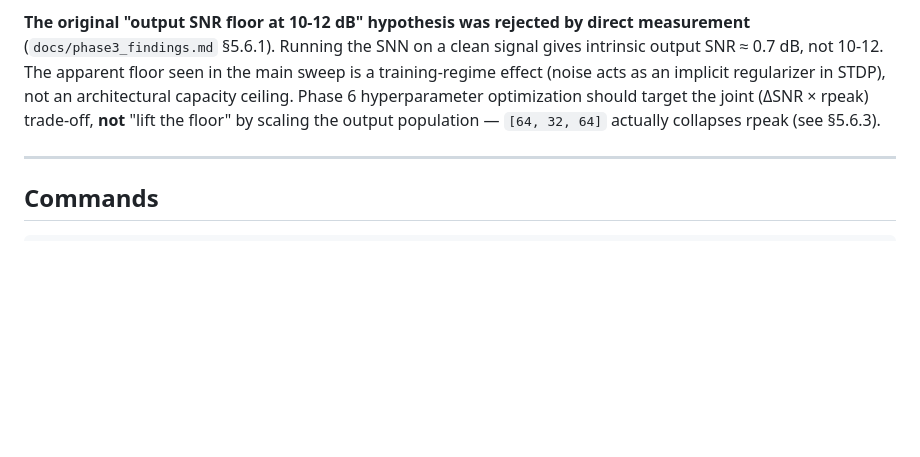
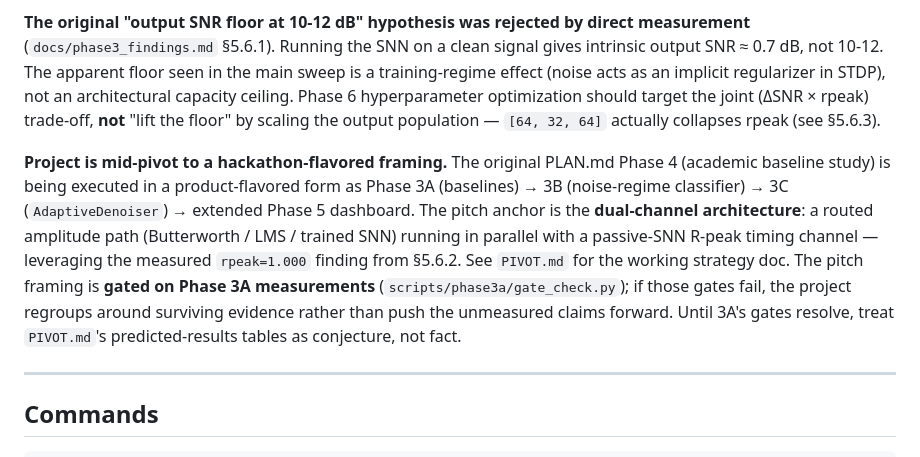
Before and after one commit to ahadullabaig/NeuroFlux, a Markdown page: CLAUDE.md, the part around the change. Rendered like a GitHub page; blank space fills up the shorter version.

Commit message:
docs: note hackathon pivot and 3A decision gate in CLAUDE.md

```diff
--- a/CLAUDE.md
+++ b/CLAUDE.md
@@ -13,6 +13,8 @@ This file provides guidance to Claude Code (claude.ai/code) when working with co
 **Phase 3 produced a regime-characterization result, not the absolute-improvement result the original proposal anticipated.** The full sweep + diagnostic experiments are documented in `docs/phase3_findings.md`. Headline: the SNN has a regime-dependent advantage (improves ΔSNR at input SNR ≤ 0 dB, degrades it at higher SNR); the *passive* untrained network already preserves R-peaks perfectly (rpeak=1.000), and STDP training adds ΔSNR but damages rpeak. The canonical positive config (record 214, 50 Hz, 0 dB, 10 epochs, τ=10 ms) is pinned in `tests/datasets/test_phase3_regression.py`. Phase 4 plans (in PLAN.md) are revised to compare per input-SNR class and treat passive vs. trained NeuroFlux as an ablation baseline.
 
 **The original "output SNR floor at 10-12 dB" hypothesis was rejected by direct measurement** (`docs/phase3_findings.md` §5.6.1). Running the SNN on a clean signal gives intrinsic output SNR ≈ 0.7 dB, not 10-12. The apparent floor seen in the main sweep is a training-regime effect (noise acts as an implicit regularizer in STDP), not an architectural capacity ceiling. Phase 6 hyperparameter optimization should target the joint (ΔSNR × rpeak) trade-off, **not** "lift the floor" by scaling the output population — `[64, 32, 64]` actually collapses rpeak (see §5.6.3).
+
+**Project is mid-pivot to a hackathon-flavored framing.** The original PLAN.md Phase 4 (academic baseline study) is being executed in a product-flavored form as Phase 3A (baselines) → 3B (noise-regime classifier) → 3C (`AdaptiveDenoiser`) → extended Phase 5 dashboard. The pitch anchor is the **dual-channel architecture**: a routed amplitude path (Butterworth / LMS / trained SNN) running in parallel with a passive-SNN R-peak timing channel — leveraging the measured `rpeak=1.000` finding from §5.6.2. See `PIVOT.md` for the working strategy doc. The pitch framing is **gated on Phase 3A measurements** (`scripts/phase3a/gate_check.py`); if those gates fail, the project regroups around surviving evidence rather than push the unmeasured claims forward. Until 3A's gates resolve, treat `PIVOT.md`'s predicted-results tables as conjecture, not fact.
 
 ---
 
```
